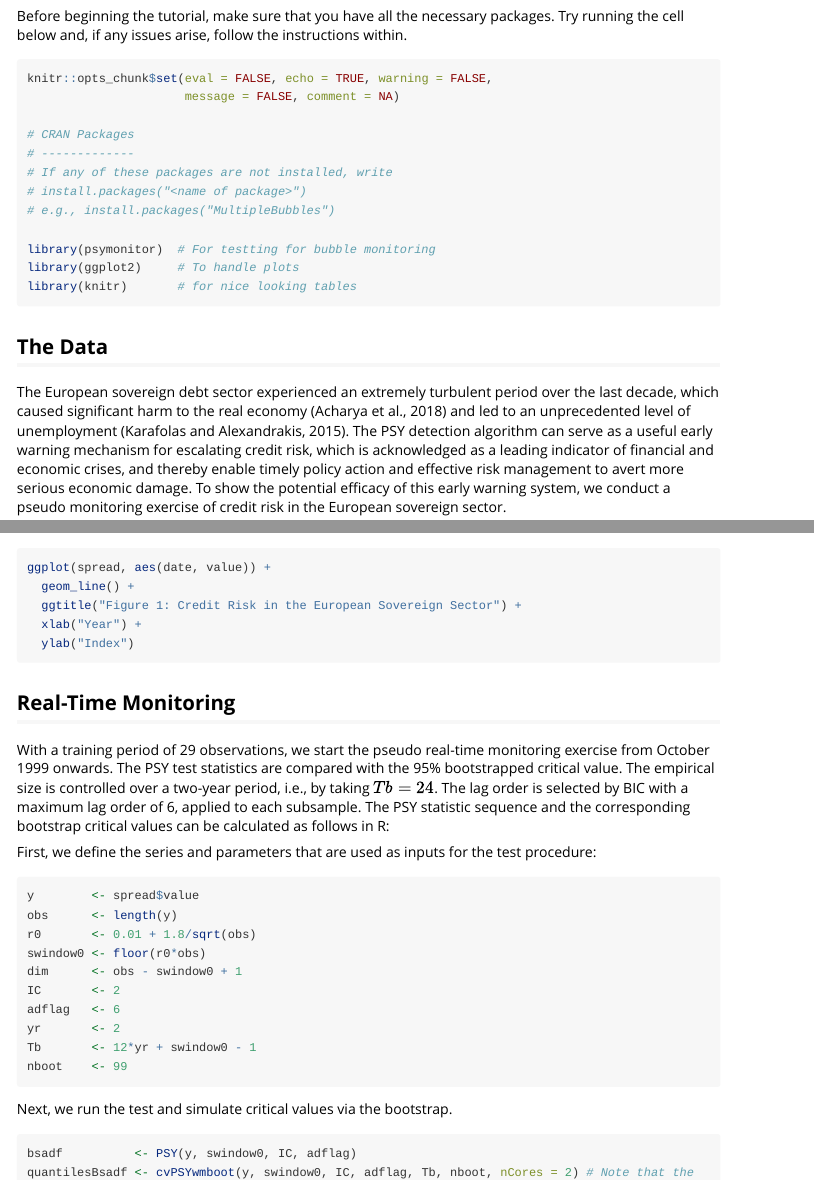
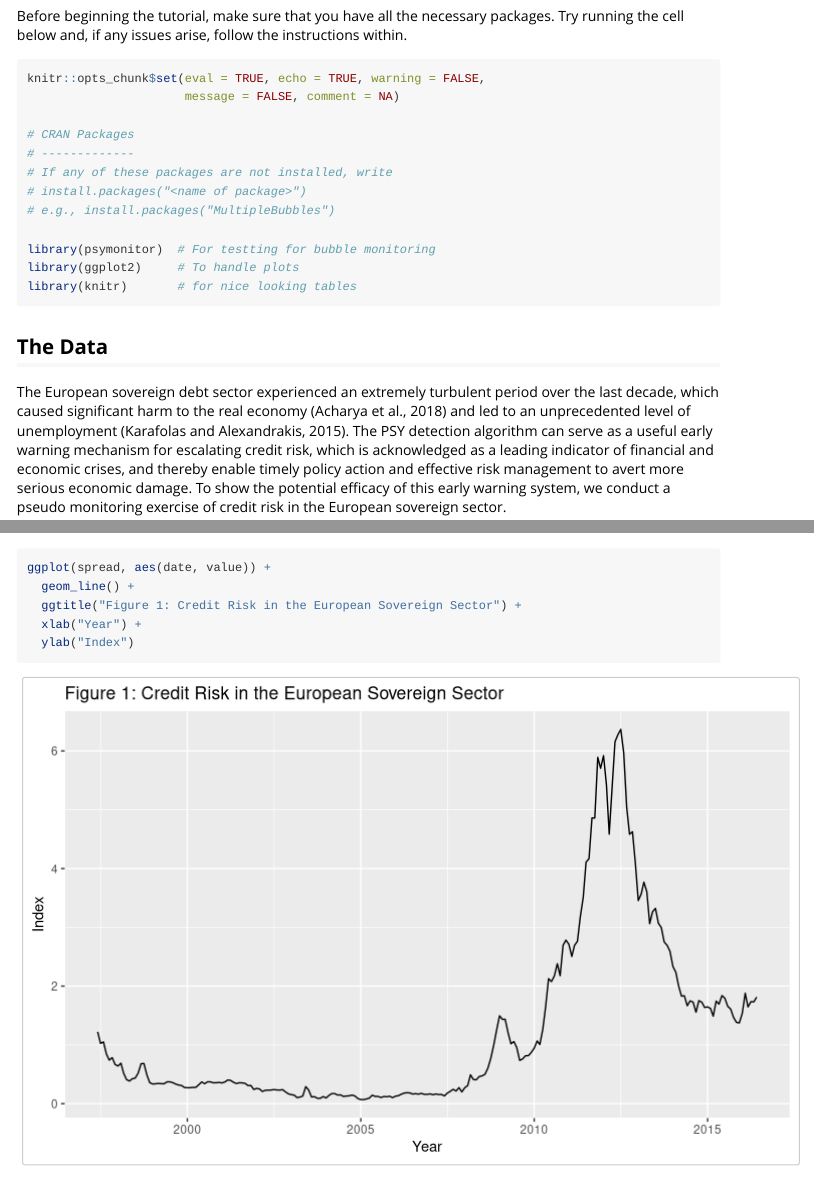
Before and after one commit to itamarcaspi/psymonitor, an R Markdown document (vignettes/illustrationBONDS.Rmd): the page in a window 1100 px wide, from 580 px down, and a second part further down, joined at a grey line. Rendered offline with R 4.5, knitr and Pandoc, with nearby package versions; some code elsewhere in the file could not run offline; long lines of code are wrapped.

Commit message:
updated website

````diff
--- a/vignettes/illustrationBONDS.Rmd
+++ b/vignettes/illustrationBONDS.Rmd
@@ -30,7 +30,7 @@ Before beginning the tutorial, make sure that you have all the necessary package
 
 ```{r packages, include=TRUE, message=FALSE, warning=FALSE}
 
-knitr::opts_chunk$set(eval = FALSE, echo = TRUE, warning = FALSE,
+knitr::opts_chunk$set(eval = TRUE, echo = TRUE, warning = FALSE,
                       message = FALSE, comment = NA)
 
 # CRAN Packages
````
Also changed, not shown: vignettes/illustrationSNP.Rmd (+1 -1 lines), 22 other files.
